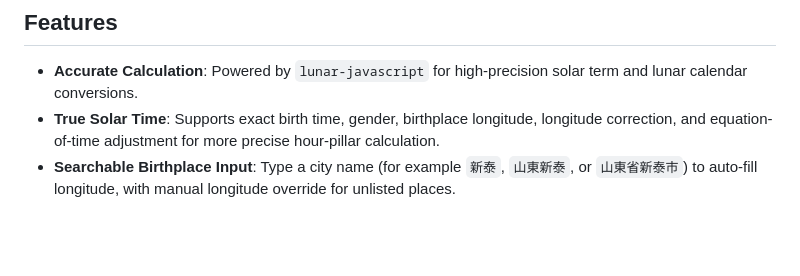
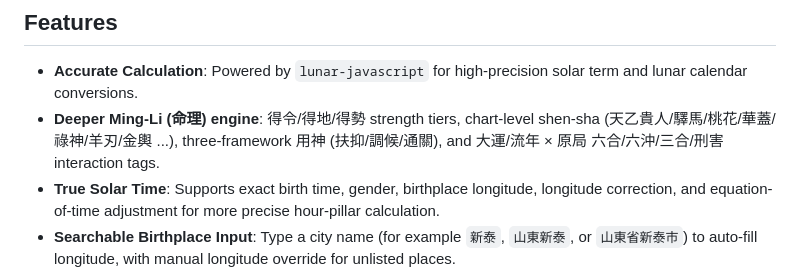
Before and after one commit to jwzdata/celestial-bazi, a Markdown page: README.md, the part around the change. Drawn GitHub-style; blank space fills up the shorter version.

Commit message:
docs: note the deeper Ming-Li engine in README

```diff
--- a/README.md
+++ b/README.md
@@ -5,6 +5,7 @@ A modern, commercial-ready Web Application for Bazi (Chinese Astrology) calculat
 ## Features
 
 - **Accurate Calculation**: Powered by `lunar-javascript` for high-precision solar term and lunar calendar conversions.
+- **Deeper Ming-Li (命理) engine**: 得令/得地/得勢 strength tiers, chart-level shen-sha (天乙貴人/驛馬/桃花/華蓋/祿神/羊刃/金輿 ...), three-framework 用神 (扶抑/調候/通關), and 大運/流年 × 原局 六合/六沖/三合/刑害 interaction tags.
 - **True Solar Time**: Supports exact birth time, gender, birthplace longitude, longitude correction, and equation-of-time adjustment for more precise hour-pillar calculation.
 - **Searchable Birthplace Input**: Type a city name (for example `新泰`, `山東新泰`, or `山東省新泰市`) to auto-fill longitude, with manual longitude override for unlisted places.
 - **Professional Bazi Details**: Displays precision metadata, Ming Gong (命宮), Shen Gong (身宮), Tai Yuan (胎元), Na Yin (納音), Xun Kong (旬空), Ji Shen/Xiong Sha (吉神/凶煞), and Peng Zu notes.
```
